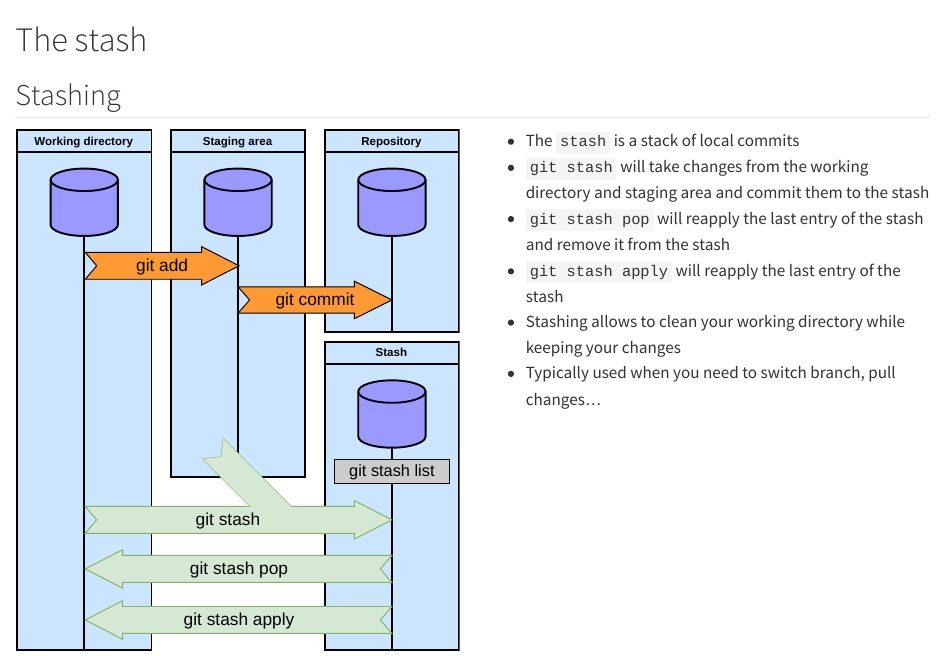
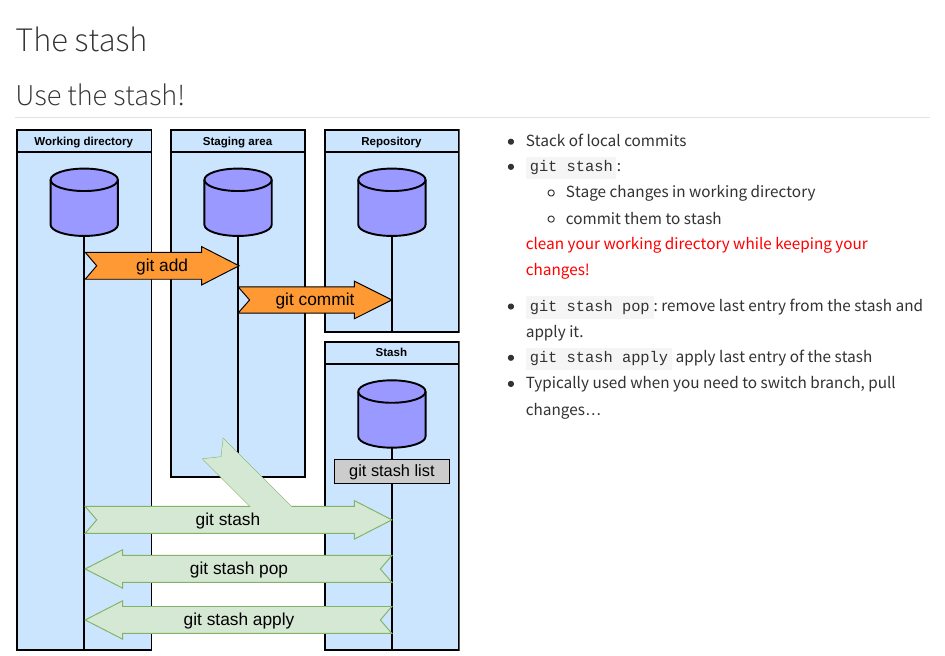
Before and after one commit to njohner/git_hands_on, a Quarto document (presentation/stash.qmd): the page in a window 1100 px wide, from its top. Rendered offline with R 4.5, knitr and Pandoc in place of Quarto, with nearby package versions.

Commit message:
Improve stash section of presentation.

```diff
--- a/presentation/stash.qmd
+++ b/presentation/stash.qmd
@@ -1,17 +1,26 @@
 # The stash
 
-## Stashing {.smaller}
+## Use the stash! {.smaller}
 
-:::: columns
-::: {.column width="50%"}
+::::: columns
+:::: {.column width="50%"}
 ![](figures/git_workflow_stash.drawio.svg)
-:::
-::: {.column width="50%"}
-- The `stash` is a stack of local commits
-- `git stash` will take changes from the working directory and staging area and commit them to the stash
-- `git stash pop` will reapply the last entry of the stash and remove it from the stash
-- `git stash apply` will reapply the last entry of the stash
-- Stashing allows to clean your working directory while keeping your changes
+::::
+:::: {.column width="50%"}
+- Stack of local commits
+- `git stash`:
+  - Stage changes in working directory
+  - commit them to stash
+
+  ::: {.fragment fragment-index=1 style="color:red;"}
+  clean your working directory while keeping your changes!
+  :::
+
+::: {.fragment fragment-index=2}
+- `git stash pop`: remove last entry from the stash and apply it.
+- `git stash apply` apply last entry of the stash
 - Typically used when you need to switch branch, pull changes...
 :::
+
 ::::
+:::::
```
